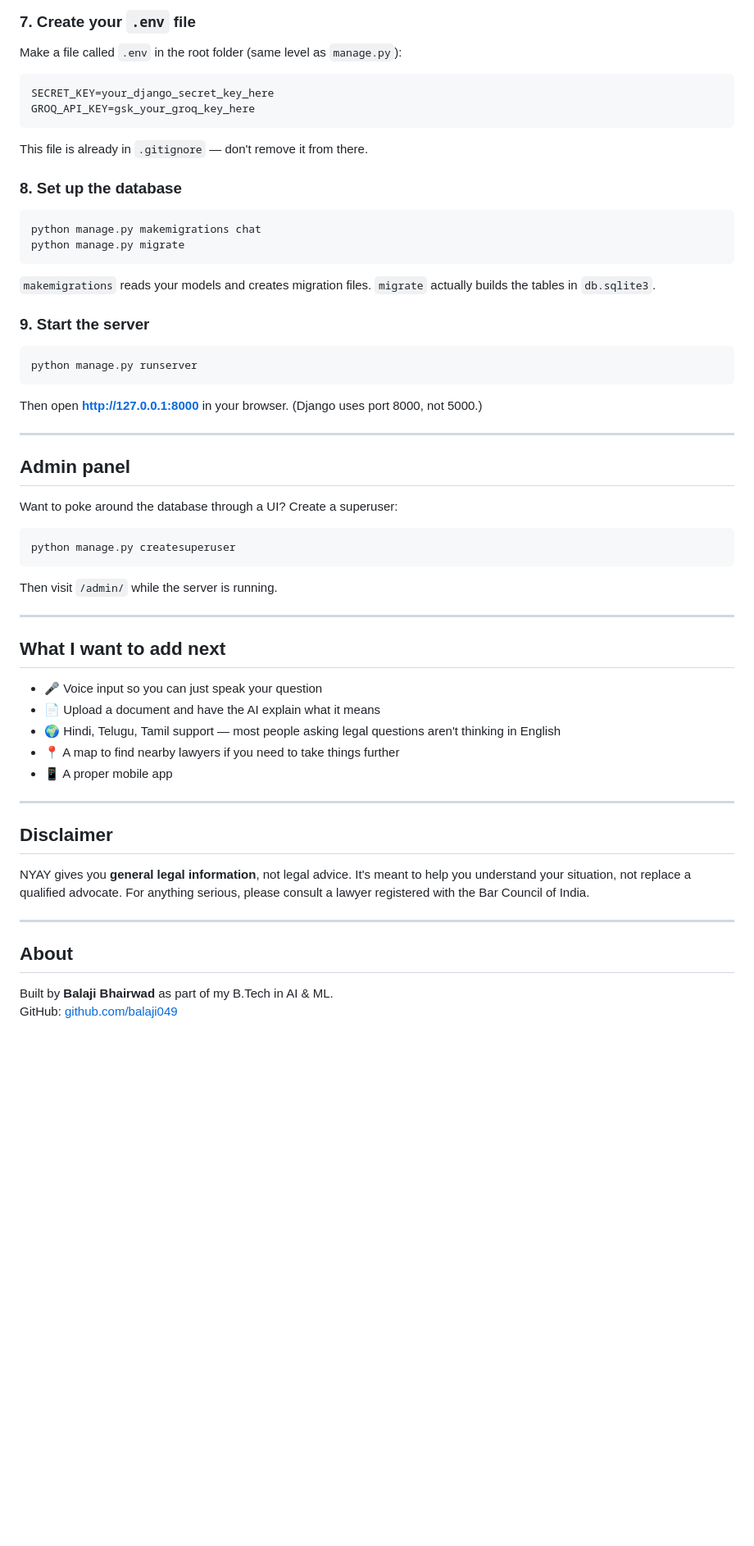
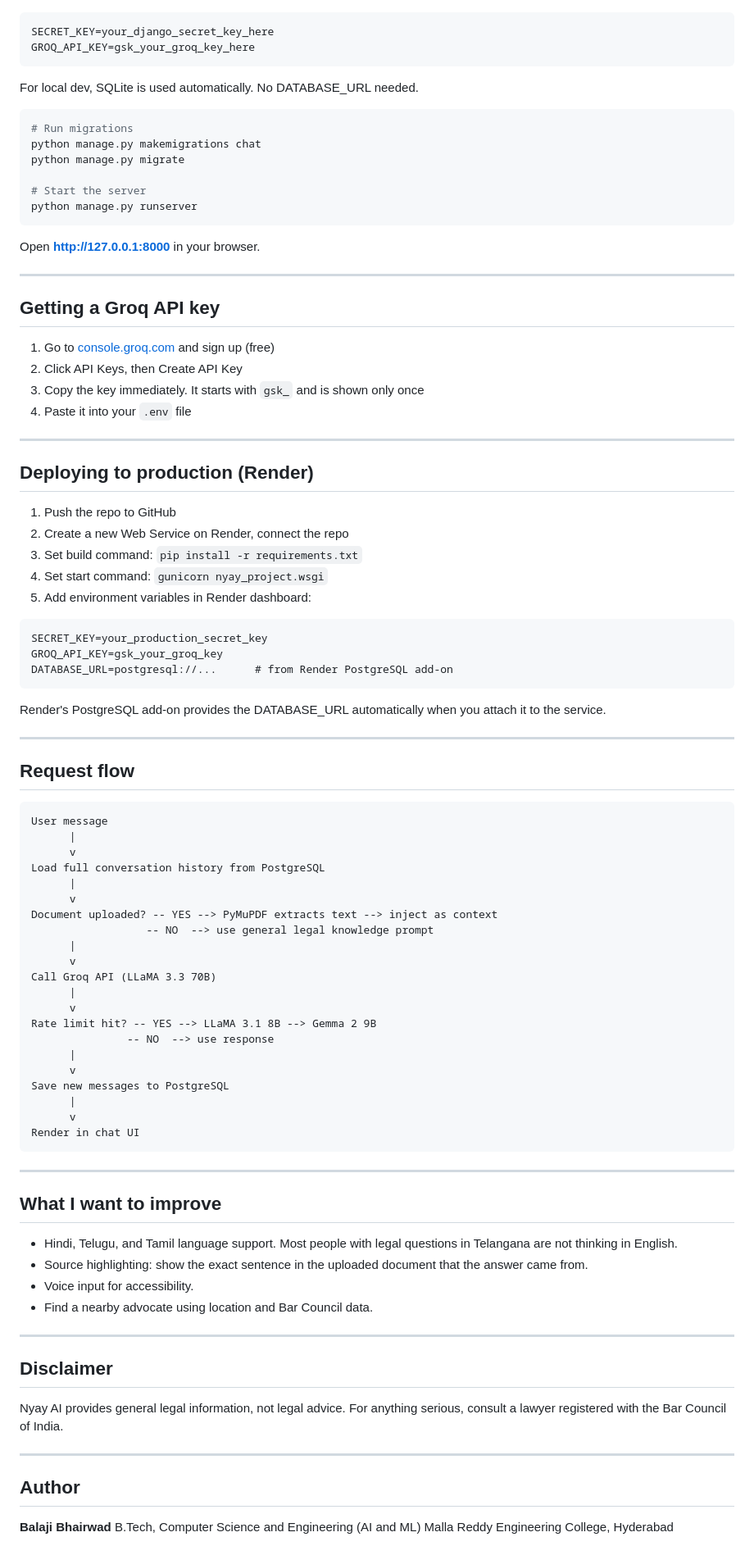
Before and after one commit to balaji049/nyay_ai_legal_advisor, a Markdown page: README.md, the part around one of its changes. Shown at 82% size. Rendered like a GitHub page; blank space fills up the shorter version.

Commit message:
Revise README for Nyay AI project details
Updated README.md to reflect project name change and added detailed descriptions of features and functionalities.

````diff
--- a/README.md
+++ b/README.md
@@ -122,55 +184,101 @@ pip install -r requirements.txt
 
-### 7. Create your `.env` file
-Make a file called `.env` in the root folder (same level as `manage.py`):
-```env
+```
 SECRET_KEY=your_django_secret_key_here
 GROQ_API_KEY=gsk_your_groq_key_here
 ```
-This file is already in `.gitignore` — don't remove it from there.
 
-### 8. Set up the database
+For local dev, SQLite is used automatically. No DATABASE_URL needed.
+
 ```bash
+# Run migrations
 python manage.py makemigrations chat
 python manage.py migrate
-```
-`makemigrations` reads your models and creates migration files. `migrate` actually builds the tables in `db.sqlite3`.
 
-### 9. Start the server
-```bash
+# Start the server
 python manage.py runserver
 ```
-Then open **http://127.0.0.1:8000** in your browser. (Django uses port 8000, not 5000.)
+
+Open **http://127.0.0.1:8000** in your browser.
 
 ---
 
-## Admin panel
+## Getting a Groq API key
 
-Want to poke around the database through a UI? Create a superuser:
-```bash
-python manage.py createsuperuser
-```
-Then visit `/admin/` while the server is running.
+1. Go to [console.groq.com](https://console.groq.com) and sign up (free)
+2. Click API Keys, then Create API Key
+3. Copy the key immediately. It starts with `gsk_` and is shown only once
+4. Paste it into your `.env` file
 
 ---
 
-## What I want to add next
+## Deploying to production (Render)
 
-- 🎤 Voice input so you can just speak your question
-- 📄 Upload a document and have the AI explain what it means
-- 🌍 Hindi, Telugu, Tamil support — most people asking legal questions aren't thinking in English
-- 📍 A map to find nearby lawyers if you need to take things further
-- 📱 A proper mobile app
+1. Push the repo to GitHub
+2. Create a new Web Service on Render, connect the repo
+3. Set build command: `pip install -r requirements.txt`
+4. Set start command: `gunicorn nyay_project.wsgi`
+5. Add environment variables in Render dashboard:
+
+```
+SECRET_KEY=your_production_secret_key
+GROQ_API_KEY=gsk_your_groq_key
+DATABASE_URL=postgresql://...      # from Render PostgreSQL add-on
+```
+
+Render's PostgreSQL add-on provides the DATABASE_URL automatically when
+you attach it to the service.
+
+---
+
+## Request flow
+
+```
+User message
+      |
+      v
+Load full conversation history from PostgreSQL
+      |
+      v
+Document uploaded? -- YES --> PyMuPDF extracts text --> inject as context
+                  -- NO  --> use general legal knowledge prompt
+      |
+      v
+Call Groq API (LLaMA 3.3 70B)
+      |
+      v
+Rate limit hit? -- YES --> LLaMA 3.1 8B --> Gemma 2 9B
+               -- NO  --> use response
+      |
+      v
+Save new messages to PostgreSQL
+      |
+      v
+Render in chat UI
+```
+
+---
+
+## What I want to improve
+
+- Hindi, Telugu, and Tamil language support. Most people with legal questions
+  in Telangana are not thinking in English.
+- Source highlighting: show the exact sentence in the uploaded document that
+  the answer came from.
+- Voice input for accessibility.
+- Find a nearby advocate using location and Bar Council data.
 
 ---
 
 ## Disclaimer
 
-NYAY gives you **general legal information**, not legal advice. It's meant to help you understand your situation, not replace a qualified advocate. For anything serious, please consult a lawyer registered with the Bar Council of India.
+Nyay AI provides general legal information, not legal advice. For anything
+serious, consult a lawyer registered with the Bar Council of India.
 
 ---
 
-## About
+## Author
 
-Built by **Balaji Bhairwad** as part of my B.Tech in AI & ML.
-GitHub: [github.com/balaji049](https://github.com/balaji049)
+**Balaji Bhairwad**
+B.Tech, Computer Science and Engineering (AI and ML)
+Malla Reddy Engineering College, Hyderabad
 
````
Also changed, not shown: other parts of README.md (+151 -85 lines).
